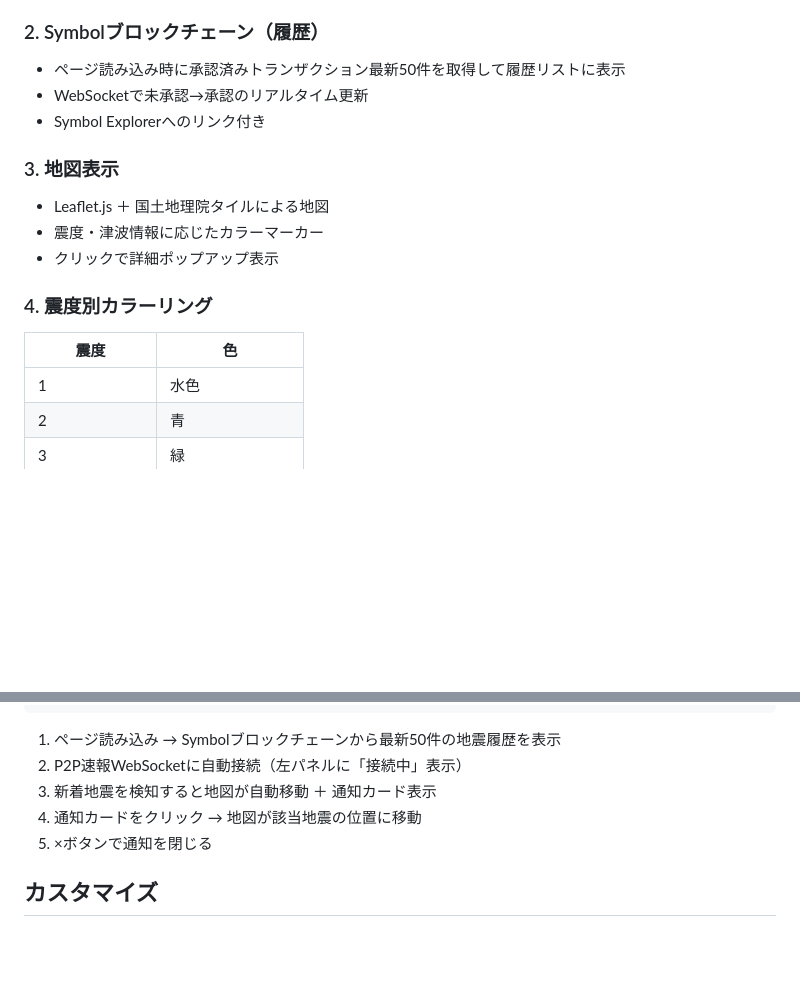
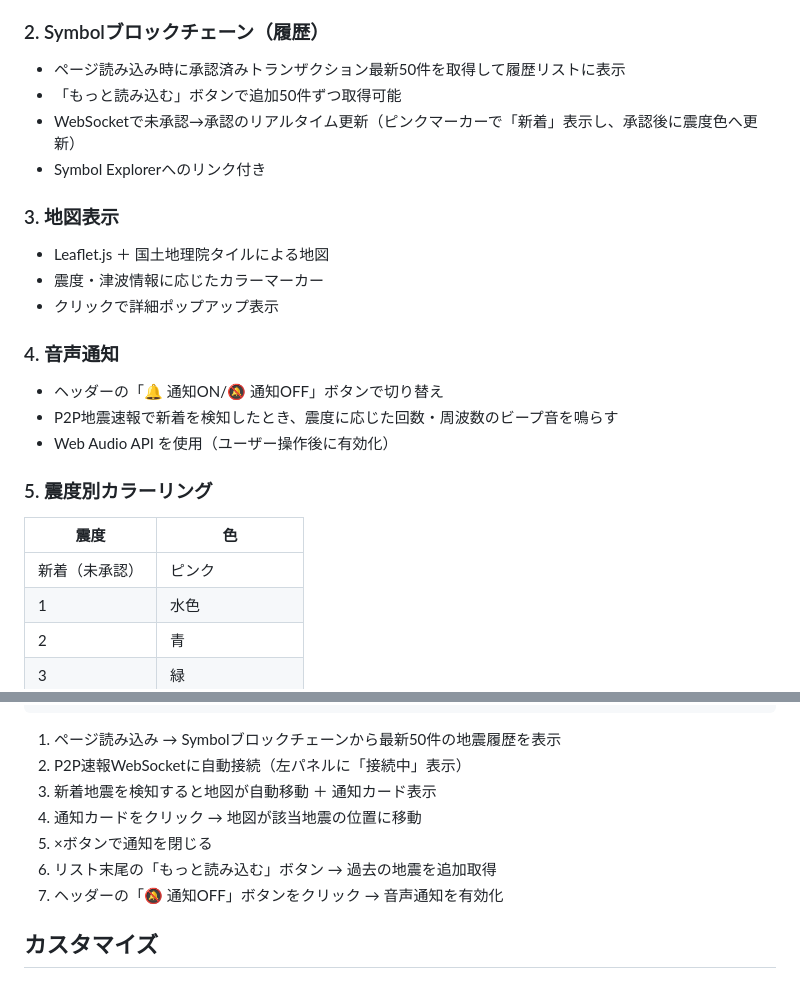
Before and after one commit to mikunNEM/earthquake_info, a Markdown page: README.md, 2 parts joined by grey strips. Drawn GitHub-style; blank space fills up the shorter version.

Commit message:
docs: README に音声通知・もっと読み込む・新着表示を追記
Co-Authored-By: Claude Sonnet 4.6 <noreply@anthropic.com>

```diff
--- a/README.md
+++ b/README.md
@@ -27,7 +27,8 @@
 
 ### 2. Symbolブロックチェーン（履歴）
 - ページ読み込み時に承認済みトランザクション最新50件を取得して履歴リストに表示
-- WebSocketで未承認→承認のリアルタイム更新
+- 「もっと読み込む」ボタンで追加50件ずつ取得可能
+- WebSocketで未承認→承認のリアルタイム更新（ピンクマーカーで「新着」表示し、承認後に震度色へ更新）
 - Symbol Explorerへのリンク付き
 
 ### 3. 地図表示
@@ -35,10 +36,16 @@
 - 震度・津波情報に応じたカラーマーカー
 - クリックで詳細ポップアップ表示
 
-### 4. 震度別カラーリング
+### 4. 音声通知
+- ヘッダーの「🔔 通知ON/🔕 通知OFF」ボタンで切り替え
+- P2P地震速報で新着を検知したとき、震度に応じた回数・周波数のビープ音を鳴らす
+- Web Audio API を使用（ユーザー操作後に有効化）
+
+### 5. 震度別カラーリング
 
 | 震度 | 色 |
 |---|---|
+| 新着（未承認） | ピンク |
 | 1 | 水色 |
 | 2 | 青 |
 | 3 | 緑 |
@@ -105,6 +112,8 @@ python -m http.server 8000
 3. 新着地震を検知すると地図が自動移動 ＋ 通知カード表示
 4. 通知カードをクリック → 地図が該当地震の位置に移動
 5. ×ボタンで通知を閉じる
+6. リスト末尾の「もっと読み込む」ボタン → 過去の地震を追加取得
+7. ヘッダーの「🔕 通知OFF」ボタンをクリック → 音声通知を有効化
 
 ## カスタマイズ
 
```
